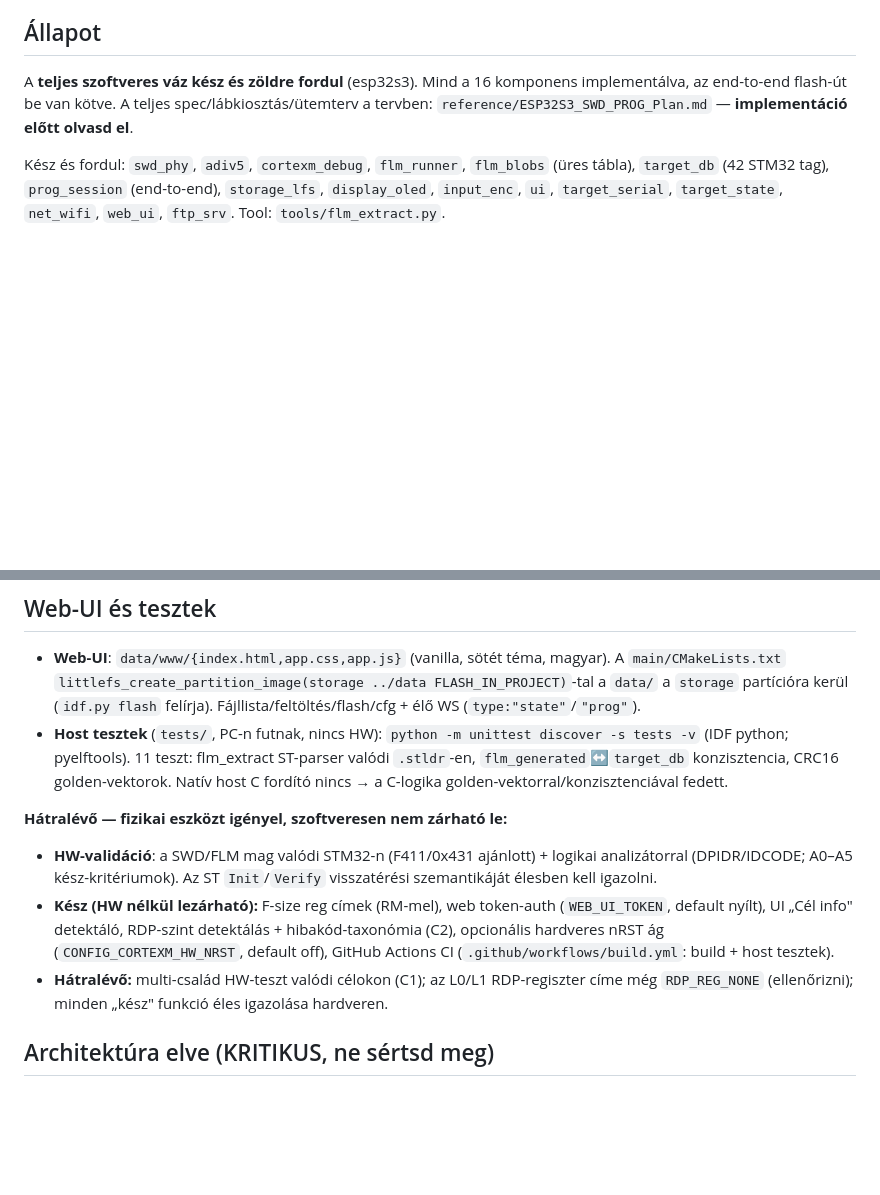
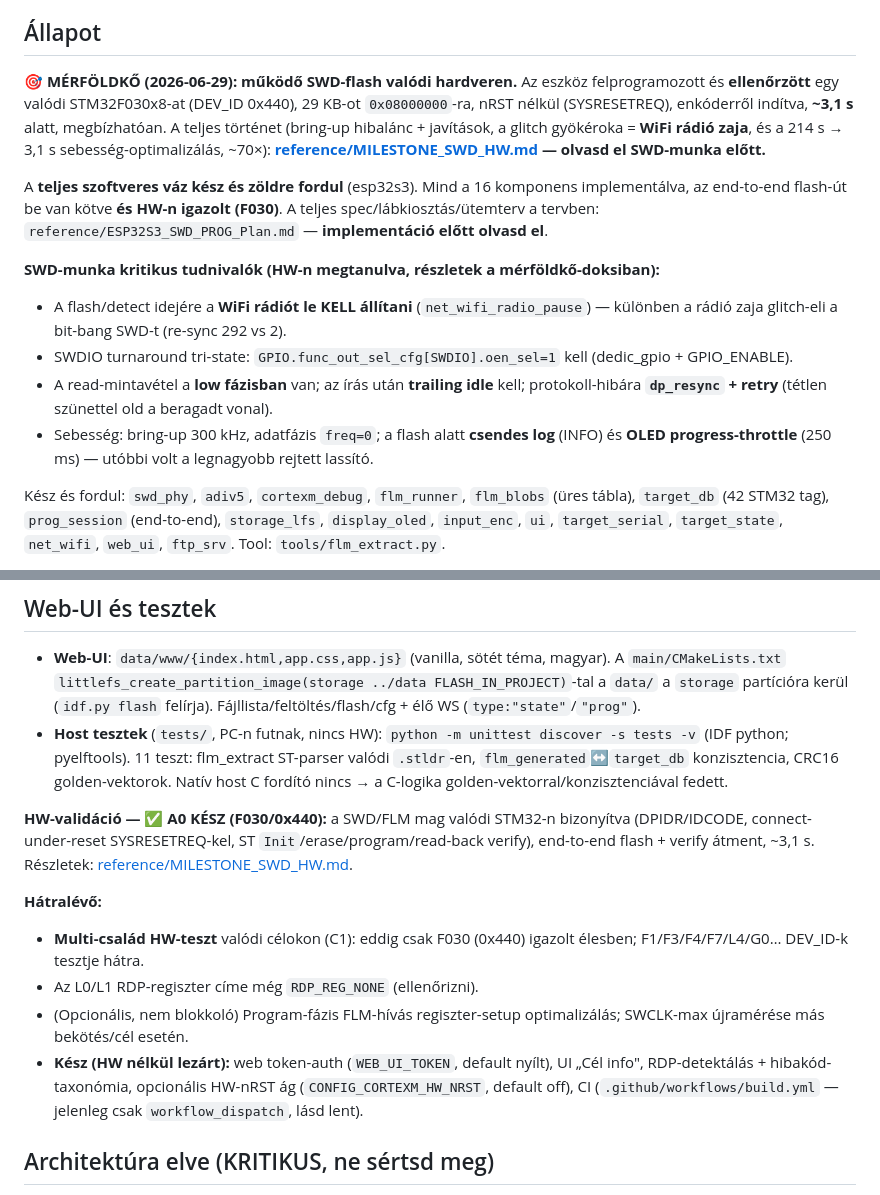
Before and after one commit to eniac77/ESP32S3_SWD_PROG, a Markdown page: CLAUDE.md, 2 parts joined by grey strips. Drawn GitHub-style; blank space fills up the shorter version.

```diff
--- a/CLAUDE.md
+++ b/CLAUDE.md
@@ -17,7 +17,15 @@ Ez a fájl a Claude Code (és más AI-asszisztensek) számára ad iránymutatás
 
 ## Állapot
 
-A **teljes szoftveres váz kész és zöldre fordul** (esp32s3). Mind a 16 komponens implementálva, az end-to-end flash-út be van kötve. A teljes spec/lábkiosztás/ütemterv a tervben: `reference/ESP32S3_SWD_PROG_Plan.md` — **implementáció előtt olvasd el**.
+🎯 **MÉRFÖLDKŐ (2026-06-29): működő SWD-flash valódi hardveren.** Az eszköz felprogramozott és **ellenőrzött** egy valódi STM32F030x8-at (DEV_ID 0x440), 29 KB-ot `0x08000000`-ra, nRST nélkül (SYSRESETREQ), enkóderről indítva, **~3,1 s** alatt, megbízhatóan. A teljes történet (bring-up hibalánc + javítások, a glitch gyökéroka = **WiFi rádió zaja**, és a 214 s → 3,1 s sebesség-optimalizálás, ~70×): **[reference/MILESTONE_SWD_HW.md](reference/MILESTONE_SWD_HW.md) — olvasd el SWD-munka előtt.**
+
+A **teljes szoftveres váz kész és zöldre fordul** (esp32s3). Mind a 16 komponens implementálva, az end-to-end flash-út be van kötve **és HW-n igazolt (F030)**. A teljes spec/lábkiosztás/ütemterv a tervben: `reference/ESP32S3_SWD_PROG_Plan.md` — **implementáció előtt olvasd el**.
+
+**SWD-munka kritikus tudnivalók (HW-n megtanulva, részletek a mérföldkő-doksiban):**
+- A flash/detect idejére a **WiFi rádiót le KELL állítani** (`net_wifi_radio_pause`) — különben a rádió zaja glitch-eli a bit-bang SWD-t (re-sync 292 vs 2).
+- SWDIO turnaround tri-state: `GPIO.func_out_sel_cfg[SWDIO].oen_sel=1` kell (dedic_gpio + GPIO_ENABLE).
+- A read-mintavétel a **low fázisban** van; az írás után **trailing idle** kell; protokoll-hibára **`dp_resync` + retry** (tétlen szünettel old a beragadt vonal).
+- Sebesség: bring-up 300 kHz, adatfázis `freq=0`; a flash alatt **csendes log** (INFO) és **OLED progress-throttle** (250 ms) — utóbbi volt a legnagyobb rejtett lassító.
 
 Kész és fordul: `swd_phy`, `adiv5`, `cortexm_debug`, `flm_runner`, `flm_blobs` (üres tábla), `target_db` (42 STM32 tag), `prog_session` (end-to-end), `storage_lfs`, `display_oled`, `input_enc`, `ui`, `target_serial`, `target_state`, `net_wifi`, `web_ui`, `ftp_srv`. Tool: `tools/flm_extract.py`.
 
@@ -29,10 +37,13 @@ Kész és fordul: `swd_phy`, `adiv5`, `cortexm_debug`, `flm_runner`, `flm_blobs`
 - **Web-UI**: `data/www/{index.html,app.css,app.js}` (vanilla, sötét téma, magyar). A `main/CMakeLists.txt` `littlefs_create_partition_image(storage ../data FLASH_IN_PROJECT)`-tal a `data/` a `storage` partícióra kerül (`idf.py flash` felírja). Fájllista/feltöltés/flash/cfg + élő WS (`type:"state"`/`"prog"`).
 - **Host tesztek** (`tests/`, PC-n futnak, nincs HW): `python -m unittest discover -s tests -v` (IDF python; pyelftools). 11 teszt: flm_extract ST-parser valódi `.stldr`-en, `flm_generated`↔`target_db` konzisztencia, CRC16 golden-vektorok. Natív host C fordító nincs → a C-logika golden-vektorral/konzisztenciával fedett.
 
-**Hátralévő — fizikai eszközt igényel, szoftveresen nem zárható le:**
-- **HW-validáció**: a SWD/FLM mag valódi STM32-n (F411/0x431 ajánlott) + logikai analizátorral (DPIDR/IDCODE; A0–A5 kész-kritériumok). Az ST `Init`/`Verify` visszatérési szemantikáját élesben kell igazolni.
-- **Kész (HW nélkül lezárható):** F-size reg címek (RM-mel), web token-auth (`WEB_UI_TOKEN`, default nyílt), UI „Cél info" detektáló, RDP-szint detektálás + hibakód-taxonómia (C2), opcionális hardveres nRST ág (`CONFIG_CORTEXM_HW_NRST`, default off), GitHub Actions CI (`.github/workflows/build.yml`: build + host tesztek).
-- **Hátralévő:** multi-család HW-teszt valódi célokon (C1); az L0/L1 RDP-regiszter címe még `RDP_REG_NONE` (ellenőrizni); minden „kész" funkció éles igazolása hardveren.
+**HW-validáció — ✅ A0 KÉSZ (F030/0x440):** a SWD/FLM mag valódi STM32-n bizonyítva (DPIDR/IDCODE, connect-under-reset SYSRESETREQ-kel, ST `Init`/erase/program/read-back verify), end-to-end flash + verify átment, ~3,1 s. Részletek: [reference/MILESTONE_SWD_HW.md](reference/MILESTONE_SWD_HW.md).
+
+**Hátralévő:**
+- **Multi-család HW-teszt** valódi célokon (C1): eddig csak F030 (0x440) igazolt élesben; F1/F3/F4/F7/L4/G0… DEV_ID-k tesztje hátra.
+- Az L0/L1 RDP-regiszter címe még `RDP_REG_NONE` (ellenőrizni).
+- (Opcionális, nem blokkoló) Program-fázis FLM-hívás regiszter-setup optimalizálás; SWCLK-max újramérése más bekötés/cél esetén.
+- **Kész (HW nélkül lezárt):** web token-auth (`WEB_UI_TOKEN`, default nyílt), UI „Cél info", RDP-detektálás + hibakód-taxonómia, opcionális HW-nRST ág (`CONFIG_CORTEXM_HW_NRST`, default off), CI (`.github/workflows/build.yml` — jelenleg csak `workflow_dispatch`, lásd lent).
 
 ## Architektúra elve (KRITIKUS, ne sértsd meg)
 
```
Also changed, not shown: reference/MILESTONE_SWD_HW.md (added, +80 -0 lines).
